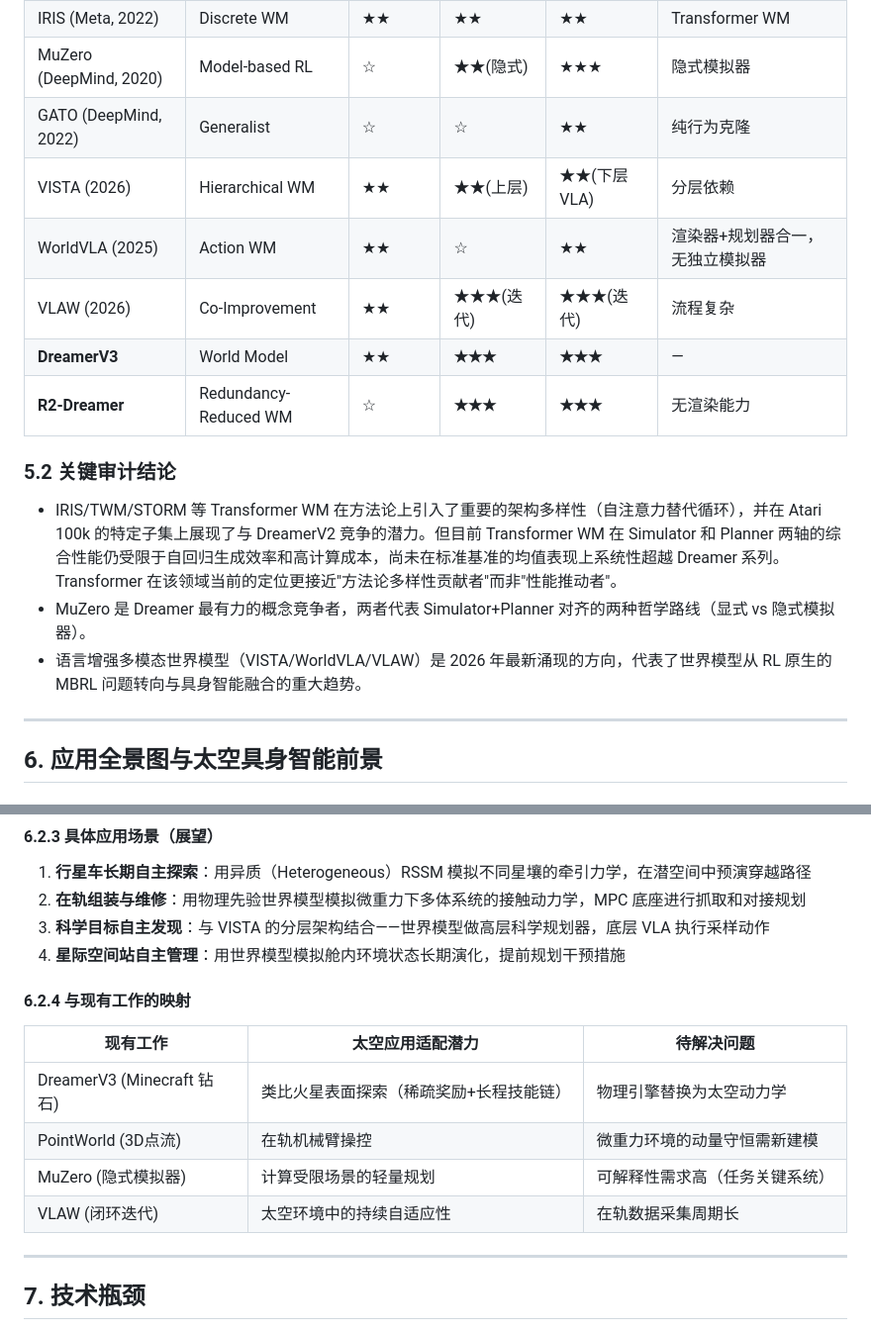
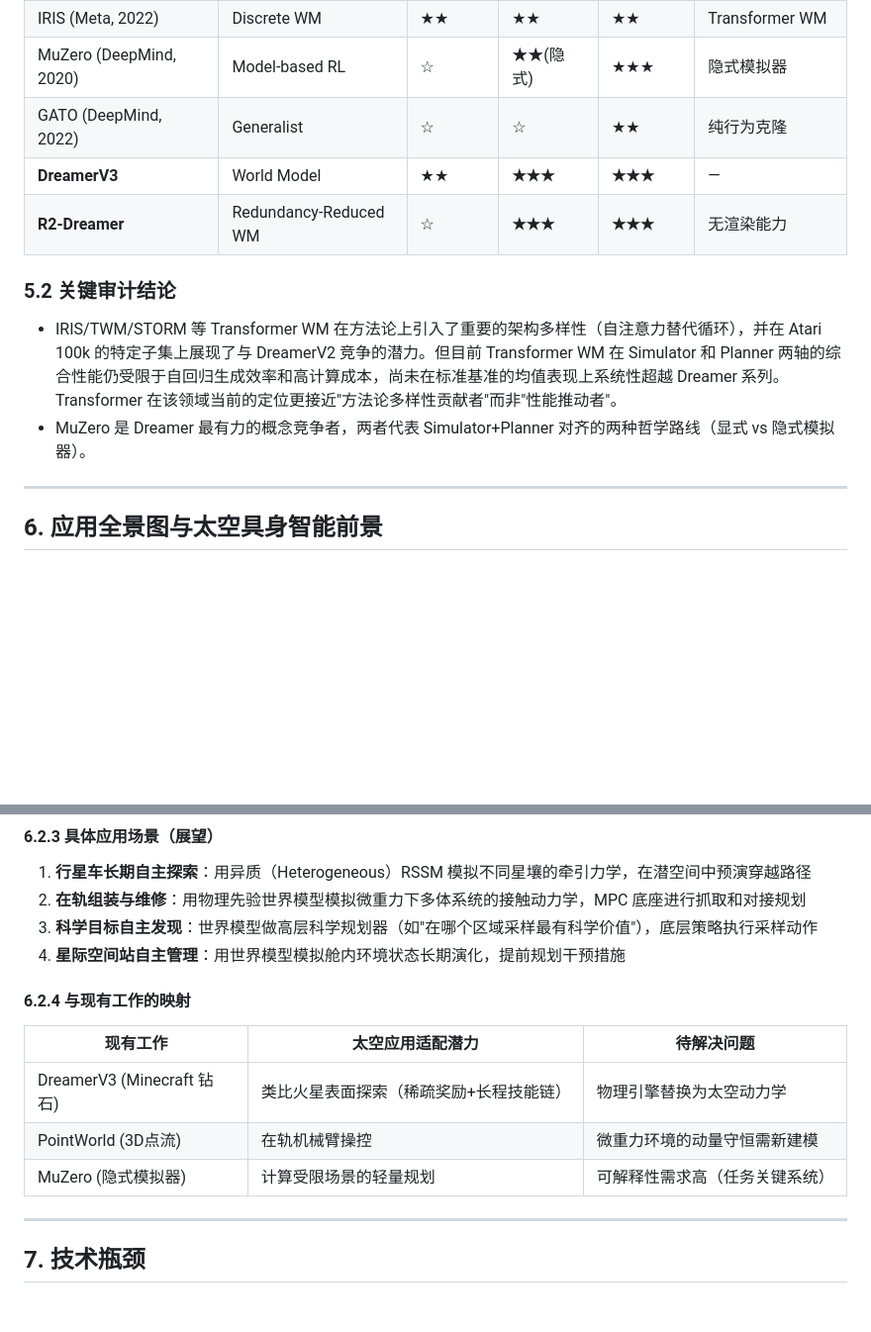
Before and after one commit to kezhiii/world-model, a Markdown page: world_model_review.md, 2 parts joined by grey strips. Shown at 99% size. Rendered like a GitHub page; blank space fills up the shorter version.

```diff
--- a/world_model_review.md
+++ b/world_model_review.md
@@ -202,9 +186,6 @@ arXiv:2606.00133 明确识别出的"物理先验网络"路线（PINN, 可微分
 | IRIS (Meta, 2022) | Discrete WM | ★★ | ★★ | ★★ | Transformer WM |
 | MuZero (DeepMind, 2020) | Model-based RL | ☆ | ★★(隐式) | ★★★ | 隐式模拟器 |
 | GATO (DeepMind, 2022) | Generalist | ☆ | ☆ | ★★ | 纯行为克隆 |
-| VISTA (2026) | Hierarchical WM | ★★ | ★★(上层) | ★★(下层VLA) | 分层依赖 |
-| WorldVLA (2025) | Action WM | ★★ | ☆ | ★★ | 渲染器+规划器合一，无独立模拟器 |
-| VLAW (2026) | Co-Improvement | ★★ | ★★★(迭代) | ★★★(迭代) | 流程复杂 |
 | **DreamerV3** | World Model | ★★ | **★★★** | **★★★** | — |
 | **R2-Dreamer** | Redundancy-Reduced WM | ☆ | **★★★** | **★★★** | 无渲染能力 |
 
@@ -212,7 +193,6 @@ arXiv:2606.00133 明确识别出的"物理先验网络"路线（PINN, 可微分
 
 - IRIS/TWM/STORM 等 Transformer WM 在方法论上引入了重要的架构多样性（自注意力替代循环），并在 Atari 100k 的特定子集上展现了与 DreamerV2 竞争的潜力。但目前 Transformer WM 在 Simulator 和 Planner 两轴的综合性能仍受限于自回归生成效率和高计算成本，尚未在标准基准的均值表现上系统性超越 Dreamer 系列。Transformer 在该领域当前的定位更接近"方法论多样性贡献者"而非"性能推动者"。
 - MuZero 是 Dreamer 最有力的概念竞争者，两者代表 Simulator+Planner 对齐的两种哲学路线（显式 vs 隐式模拟器）。
-- 语言增强多模态世界模型（VISTA/WorldVLA/VLAW）是 2026 年最新涌现的方向，代表了世界模型从 RL 原生的 MBRL 问题转向与具身智能融合的重大趋势。
 
 ---
 
@@ -267,7 +247,7 @@ arXiv:2606.00133 明确识别出的"物理先验网络"路线（PINN, 可微分
 
 1. **行星车长期自主探索**：用异质（Heterogeneous）RSSM 模拟不同星壤的牵引力学，在潜空间中预演穿越路径
 2. **在轨组装与维修**：用物理先验世界模型模拟微重力下多体系统的接触动力学，MPC 底座进行抓取和对接规划
-3. **科学目标自主发现**：与 VISTA 的分层架构结合——世界模型做高层科学规划器，底层 VLA 执行采样动作
+3. **科学目标自主发现**：世界模型做高层科学规划器（如"在哪个区域采样最有科学价值"），底层策略执行采样动作
 4. **星际空间站自主管理**：用世界模型模拟舱内环境状态长期演化，提前规划干预措施
 
 #### 6.2.4 与现有工作的映射
@@ -277,7 +257,6 @@ arXiv:2606.00133 明确识别出的"物理先验网络"路线（PINN, 可微分
 | DreamerV3 (Minecraft 钻石) | 类比火星表面探索（稀疏奖励+长程技能链） | 物理引擎替换为太空动力学 |
 | PointWorld (3D点流) | 在轨机械臂操控 | 微重力环境的动量守恒需新建模 |
 | MuZero (隐式模拟器) | 计算受限场景的轻量规划 | 可解释性需求高（任务关键系统） |
-| VLAW (闭环迭代) | 太空环境中的持续自适应性 | 在轨数据采集周期长 |
 
 ---
 
```
Also changed, not shown: other parts of world_model_review.md (+11 -33 lines).
